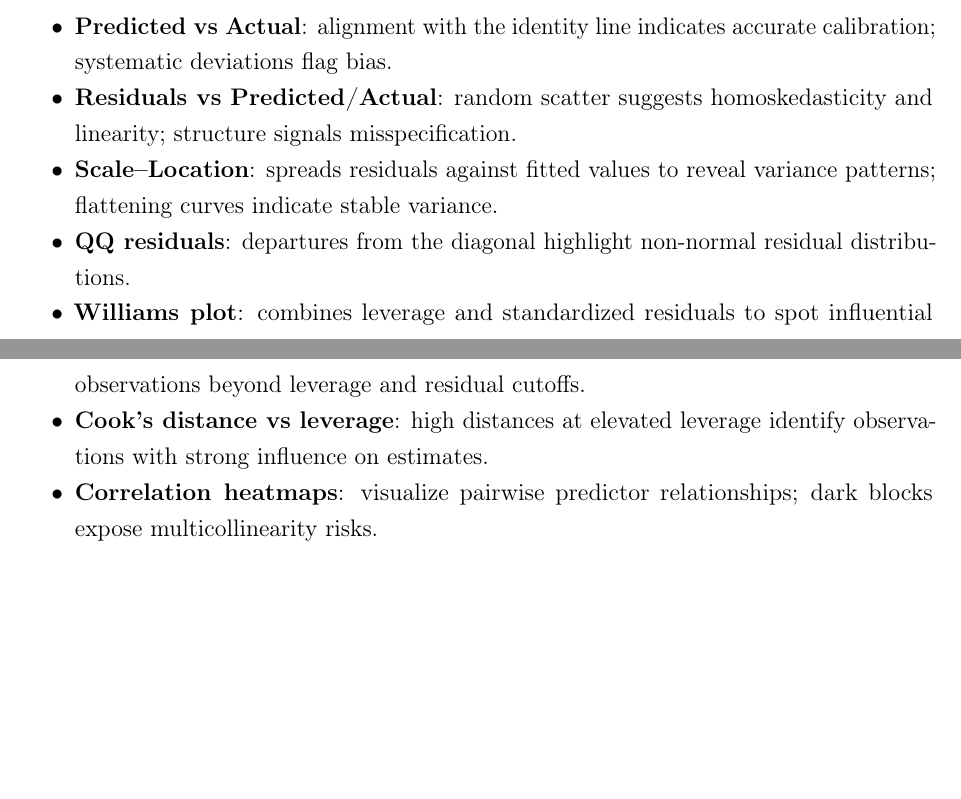
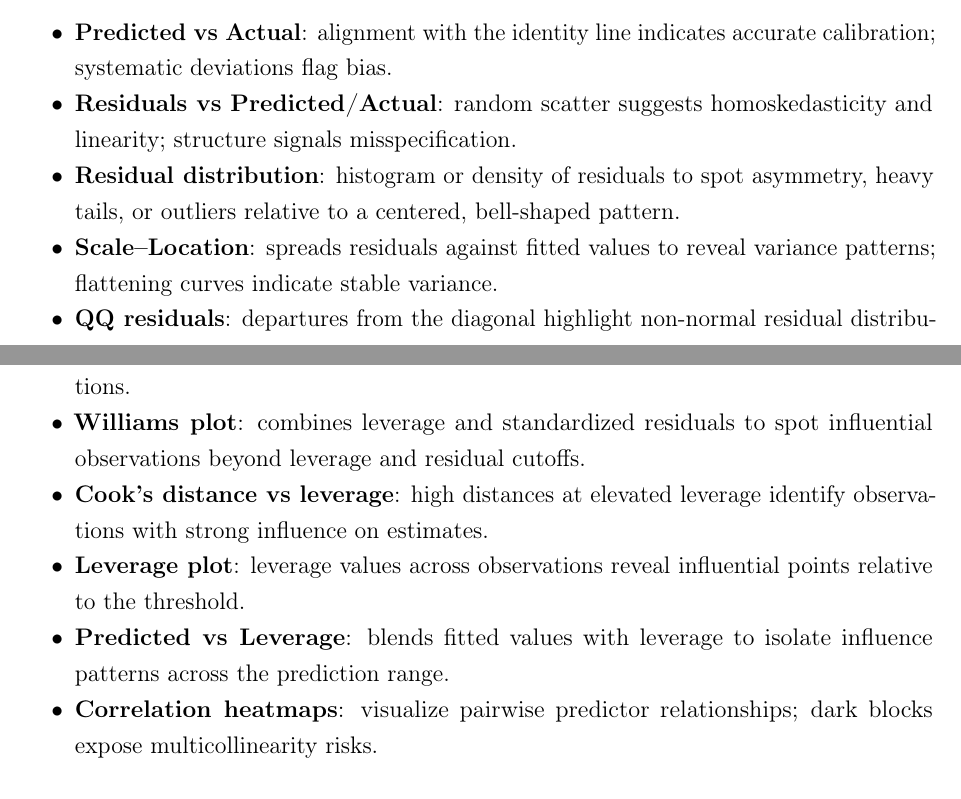
Before and after one commit to Jacksonalcazar/MLR-X, a LaTeX document (MLRX_manual.tex): two parts of pages 14 and 15 of 15, joined at a grey line, cut so that both start at the same text, the shorter picture padded with empty space. Compiled offline with pdfLaTeX.

Commit message:
Document leverage and residual plots

```diff
--- a/MLRX_manual.tex
+++ b/MLRX_manual.tex
@@ -351,10 +351,13 @@ Results are exported to the specified CSV with semicolon separation, normalized
 \begin{itemize}
   \item \textbf{Predicted vs Actual}: alignment with the identity line indicates accurate calibration; systematic deviations flag bias.
   \item \textbf{Residuals vs Predicted/Actual}: random scatter suggests homoskedasticity and linearity; structure signals misspecification.
+  \item \textbf{Residual distribution}: histogram or density of residuals to spot asymmetry, heavy tails, or outliers relative to a centered, bell-shaped pattern.
   \item \textbf{Scale--Location}: spreads residuals against fitted values to reveal variance patterns; flattening curves indicate stable variance.
   \item \textbf{QQ residuals}: departures from the diagonal highlight non-normal residual distributions.
   \item \textbf{Williams plot}: combines leverage and standardized residuals to spot influential observations beyond leverage and residual cutoffs.
   \item \textbf{Cook's distance vs leverage}: high distances at elevated leverage identify observations with strong influence on estimates.
+  \item \textbf{Leverage plot}: leverage values across observations reveal influential points relative to the threshold.
+  \item \textbf{Predicted vs Leverage}: blends fitted values with leverage to isolate influence patterns across the prediction range.
   \item \textbf{Correlation heatmaps}: visualize pairwise predictor relationships; dark blocks expose multicollinearity risks.
 \end{itemize}
 
```
